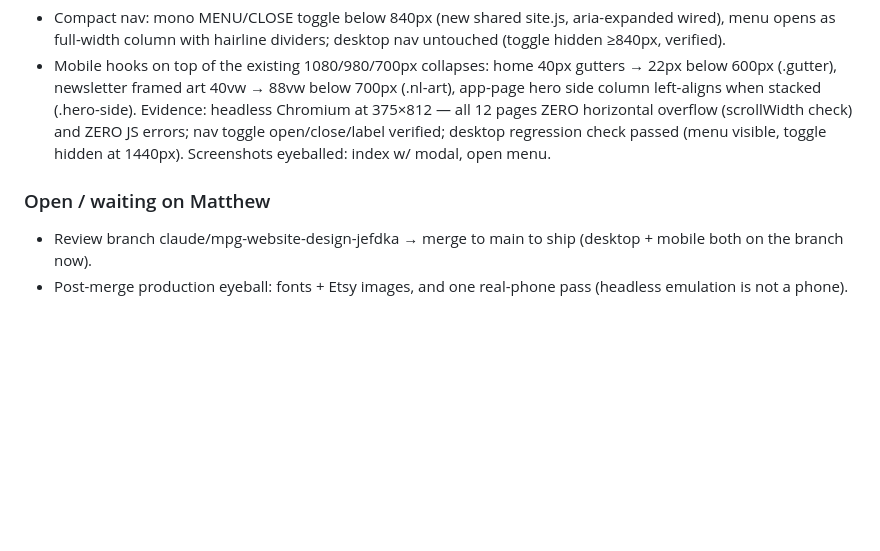
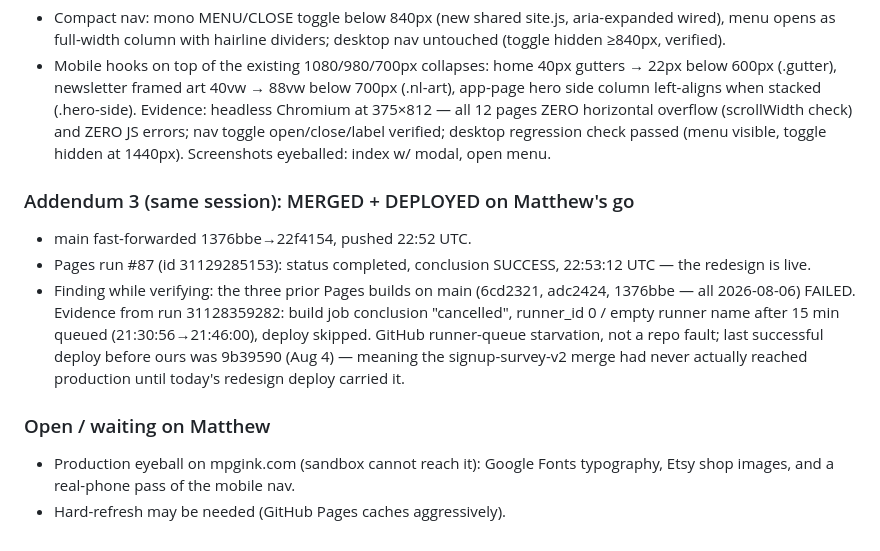
Before and after one commit to mgolia6/mpgink-website, a Markdown page: Logs/mpgink-websitelog-2026-08-06.md, the part around the change. GitHub-like rendering; blank space fills up the shorter version.

Commit message:
Records: mark Gallery at Night redesign LIVE (Pages run #87 success) + runner-queue finding
Docs-only: State snapshot + session log. Evidence in-file: main
1376bbe->22f4154, Pages run 31129285153 conclusion success 22:53 UTC;
prior three main builds failed unrunnered in GitHub's queue (run
31128359282: build job cancelled, runner_id 0, deploy skipped).

Co-Authored-By: Claude Fable 5 <noreply@anthropic.com>
Claude-Session: https://claude.ai/code/session_012bnP7oTFoyNVnNxMV2kpH5

```diff
--- a/Logs/mpgink-websitelog-2026-08-06.md
+++ b/Logs/mpgink-websitelog-2026-08-06.md
@@ -102,8 +102,19 @@ overflow (scrollWidth check) and ZERO JS errors; nav toggle
 open/close/label verified; desktop regression check passed (menu visible,
 toggle hidden at 1440px). Screenshots eyeballed: index w/ modal, open menu.
 
+### Addendum 3 (same session): MERGED + DEPLOYED on Matthew's go
+- main fast-forwarded 1376bbe→22f4154, pushed 22:52 UTC.
+- Pages run #87 (id 31129285153): status completed, conclusion SUCCESS,
+  22:53:12 UTC — the redesign is live.
+- Finding while verifying: the three prior Pages builds on main (6cd2321,
+  adc2424, 1376bbe — all 2026-08-06) FAILED. Evidence from run 31128359282:
+  build job conclusion "cancelled", runner_id 0 / empty runner name after
+  15 min queued (21:30:56→21:46:00), deploy skipped. GitHub runner-queue
+  starvation, not a repo fault; last successful deploy before ours was
+  9b39590 (Aug 4) — meaning the signup-survey-v2 merge had never actually
+  reached production until today's redesign deploy carried it.
+
 ### Open / waiting on Matthew
-- Review branch claude/mpg-website-design-jefdka → merge to main to ship
-  (desktop + mobile both on the branch now).
-- Post-merge production eyeball: fonts + Etsy images, and one real-phone
-  pass (headless emulation is not a phone).
+- Production eyeball on mpgink.com (sandbox cannot reach it): Google Fonts
+  typography, Etsy shop images, and a real-phone pass of the mobile nav.
+- Hard-refresh may be needed (GitHub Pages caches aggressively).
```
Also changed, not shown: State/mpgink-websitestate.md (+7 -5 lines).
